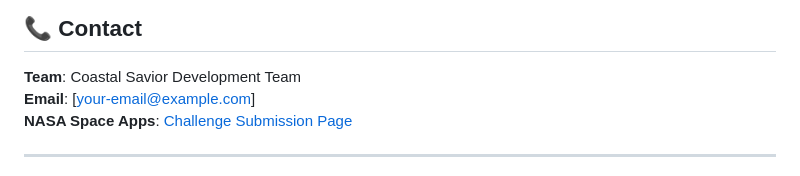
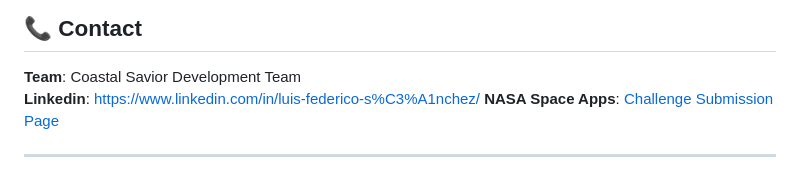
Before and after one commit to joserra-dev/nasa-challenge-2025, a Markdown page: README.md, the part around the change. Drawn GitHub-style.

Commit message:
Add LinkedIn link to contact section
Updated contact information with LinkedIn link.

```diff
--- a/README.md
+++ b/README.md
@@ -287,7 +287,7 @@ This project is licensed under the MIT License - see the [LICENSE](LICENSE) file
 ## 📞 Contact
 
 **Team**: Coastal Savior Development Team
-**Email**: [your-email@example.com]
+**Linkedin**: https://www.linkedin.com/in/luis-federico-s%C3%A1nchez/
 **NASA Space Apps**: [Challenge Submission Page](https://www.spaceappschallenge.org/2025/find-a-team/star-field/)
 
 ---
```
